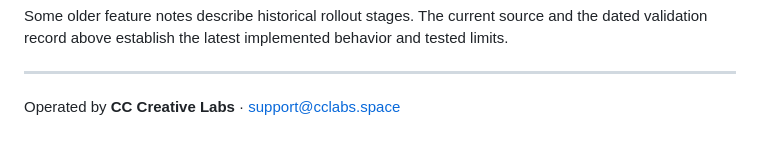
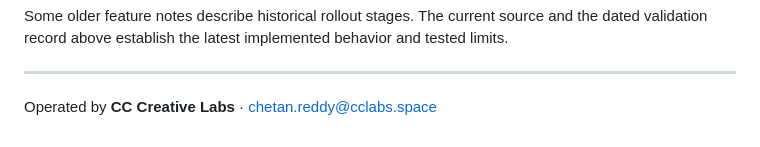
Before and after one commit to bapathucreddy-ctrl/cc-circle, a Markdown page: README.md, the part around the change. Drawn GitHub-style.

Commit message:
Update contact email in README.md

```diff
--- a/README.md
+++ b/README.md
@@ -429,4 +429,4 @@ Some older feature notes describe historical rollout stages. The current source
 
 ---
 
-Operated by **CC Creative Labs** · [support@cclabs.space](mailto:support@cclabs.space)
+Operated by **CC Creative Labs** · [chetan.reddy@cclabs.space](mailto:chetan.reddy@cclabs.space)
```
